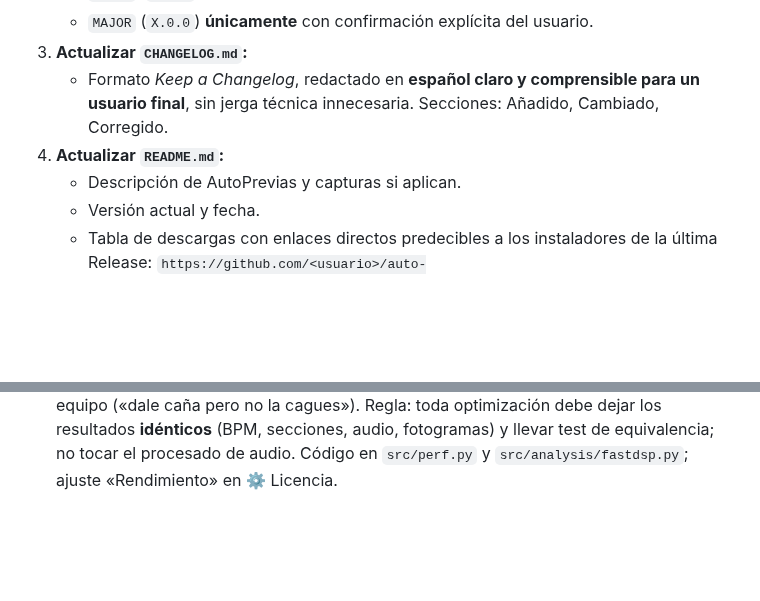
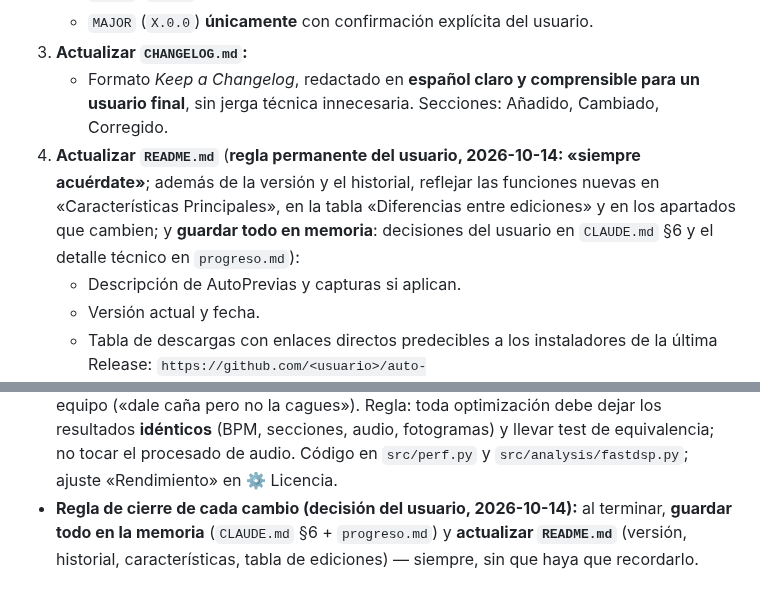
Before and after one commit to borjacandeel/auto-previas, a Markdown page: CLAUDE.md, 2 parts joined by grey strips. Drawn GitHub-style; blank space fills up the shorter version.

```diff
--- a/CLAUDE.md
+++ b/CLAUDE.md
@@ -28,7 +28,7 @@ Cada vez que se complete un cambio, mejora o corrección solicitada por el usuar
    - `MAJOR` (`X.0.0`) **únicamente** con confirmación explícita del usuario.
 3. **Actualizar `CHANGELOG.md`:**
    - Formato *Keep a Changelog*, redactado en **español claro y comprensible para un usuario final**, sin jerga técnica innecesaria. Secciones: Añadido, Cambiado, Corregido.
-4. **Actualizar `README.md`:**
+4. **Actualizar `README.md`** (**regla permanente del usuario, 2026-10-14: «siempre acuérdate»**; además de la versión y el historial, reflejar las funciones nuevas en «Características Principales», en la tabla «Diferencias entre ediciones» y en los apartados que cambien; y **guardar todo en memoria**: decisiones del usuario en `CLAUDE.md` §6 y el detalle técnico en `progreso.md`):
    - Descripción de AutoPrevias y capturas si aplican.
    - Versión actual y fecha.
    - Tabla de descargas con enlaces directos predecibles a los instaladores de la última Release:
@@ -105,3 +105,4 @@ Cada vez que se complete un cambio, mejora o corrección solicitada por el usuar
 - **Vídeo personalizable (decisión del usuario, 2026-10-14, v3.6.0):** **Plus elige todo** (fondo: plantilla Neón o su imagen por formato; onda de sonido sí/no, barras/línea/círculo, posición y color; textos y su posición; final: firma, negro, sin cierre o su imagen). **Basic elige el final entre «Generado por AutoPrevias» (firma + enlace) o fundido a negro**, con marca de agua siempre y sin imagen propia. Código: `src/engine/video_neon.py` (`normalize_custom`), `src/ui/video_custom.py`.
 - **Panel de vídeo (decisión del usuario, 2026-10-14, v3.7.0):** el usuario aprobó las 8 propuestas de facilidad de uso: tarjeta única de vídeo con botones de formato, looks de un clic, arrastrar imagen, vista previa en vivo, resumen antes de generar, Basic con opciones de Plus bloqueadas y opciones avanzadas plegables. Las imágenes del vídeo deben ser 9:16, 1:1 o 16:9: si no lo son, la app avisa y enseña ejemplos.
 - **Rendimiento (2026-10-14, v3.8.0):** el usuario pidió una app más fluida que se adapte al equipo («dale caña pero no la cagues»). Regla: toda optimización debe dejar los resultados **idénticos** (BPM, secciones, audio, fotogramas) y llevar test de equivalencia; no tocar el procesado de audio. Código en `src/perf.py` y `src/analysis/fastdsp.py`; ajuste «Rendimiento» en ⚙ Licencia.
+- **Regla de cierre de cada cambio (decisión del usuario, 2026-10-14):** al terminar, **guardar todo en la memoria** (`CLAUDE.md` §6 + `progreso.md`) y **actualizar `README.md`** (versión, historial, características, tabla de ediciones) — siempre, sin que haya que recordarlo.
```
Also changed, not shown: README.md (+15 -1 lines).
